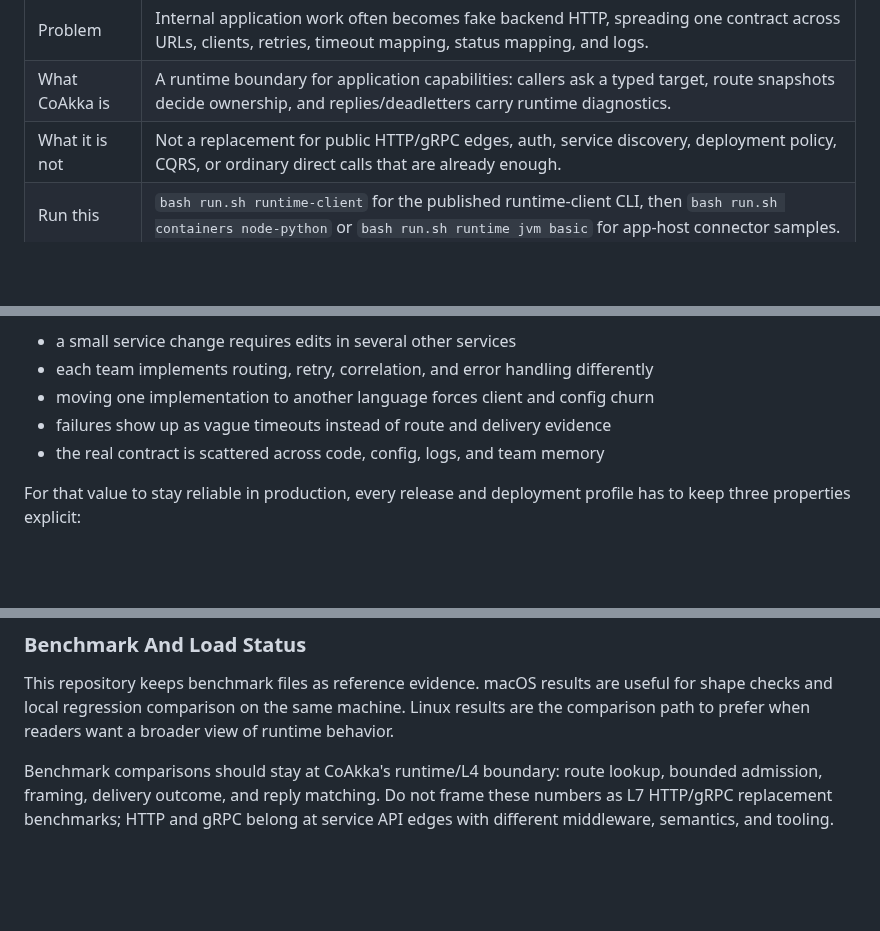
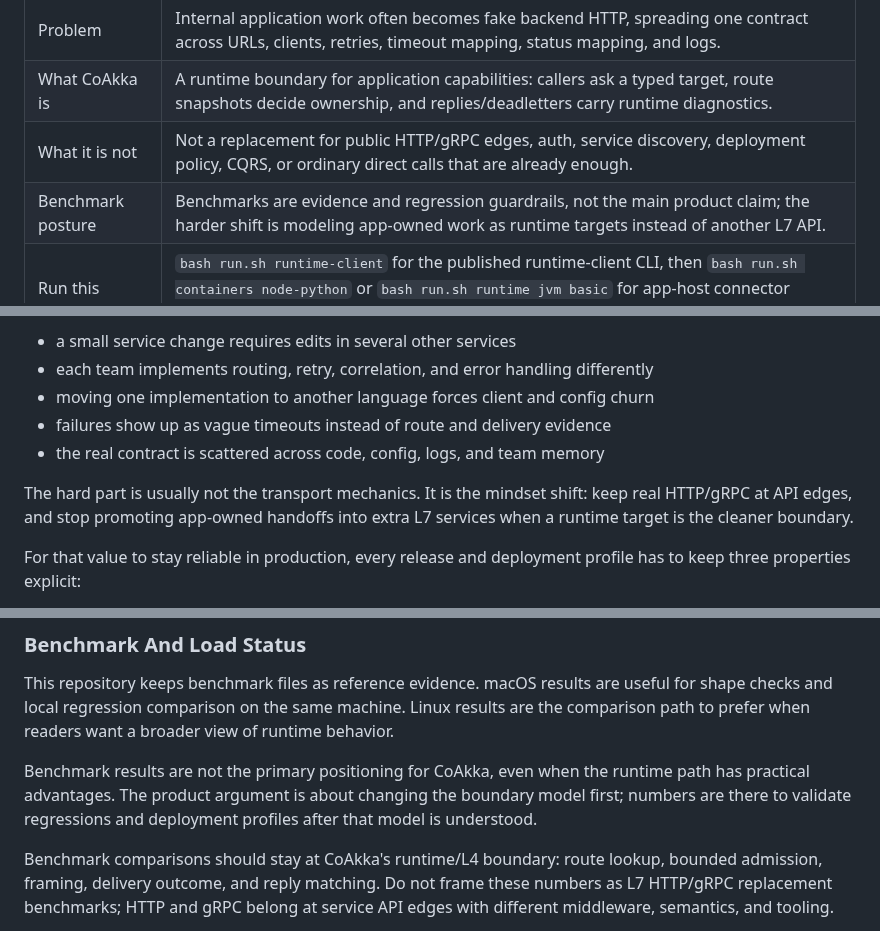
Before and after one commit to phuong-tran/coakka-samples, a Markdown page: README.md, 3 parts joined by grey strips. Rendered like a GitHub page; blank space fills up the shorter version.

Commit message:
docs: clarify benchmark positioning

```diff
--- a/README.md
+++ b/README.md
@@ -28,6 +28,7 @@ while package-manager lanes remain planned.
 | Problem | Internal application work often becomes fake backend HTTP, spreading one contract across URLs, clients, retries, timeout mapping, status mapping, and logs. |
 | What CoAkka is | A runtime boundary for application capabilities: callers ask a typed target, route snapshots decide ownership, and replies/deadletters carry runtime diagnostics. |
 | What it is not | Not a replacement for public HTTP/gRPC edges, auth, service discovery, deployment policy, CQRS, or ordinary direct calls that are already enough. |
+| Benchmark posture | Benchmarks are evidence and regression guardrails, not the main product claim; the harder shift is modeling app-owned work as runtime targets instead of another L7 API. |
 | Run this | `bash run.sh runtime-client` for the published runtime-client CLI, then `bash run.sh containers node-python` or `bash run.sh runtime jvm basic` for app-host connector samples. |
 | Observe this | The CLI reports runtime build diagnostics from the published client archive. App-host samples then show targets, process ownership, and runtime outcomes instead of hidden REST fallback behavior. |
 
@@ -480,6 +481,10 @@ That helps when a system has started to accumulate informal application-owned co
 - failures show up as vague timeouts instead of route and delivery evidence
 - the real contract is scattered across code, config, logs, and team memory
 
+The hard part is usually not the transport mechanics. It is the mindset shift:
+keep real HTTP/gRPC at API edges, and stop promoting app-owned handoffs into
+extra L7 services when a runtime target is the cleaner boundary.
+
 For that value to stay reliable in production, every release and deployment
 profile has to keep three properties explicit:
 
@@ -1394,6 +1399,11 @@ This repository keeps benchmark files as reference evidence. macOS results are
 useful for shape checks and local regression comparison on the same machine.
 Linux results are the comparison path to prefer when readers want a broader
 view of runtime behavior.
+
+Benchmark results are not the primary positioning for CoAkka, even when the
+runtime path has practical advantages. The product argument is about changing
+the boundary model first; numbers are there to validate regressions and
+deployment profiles after that model is understood.
 
 Benchmark comparisons should stay at CoAkka's runtime/L4 boundary: route
 lookup, bounded admission, framing, delivery outcome, and reply matching. Do
```
Also changed, not shown: docs/production-evidence.md (+5 -0 lines), docs/qna.md (+9 -0 lines).
